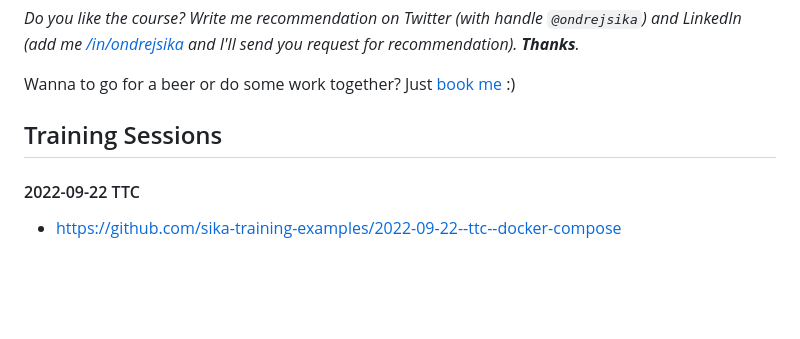
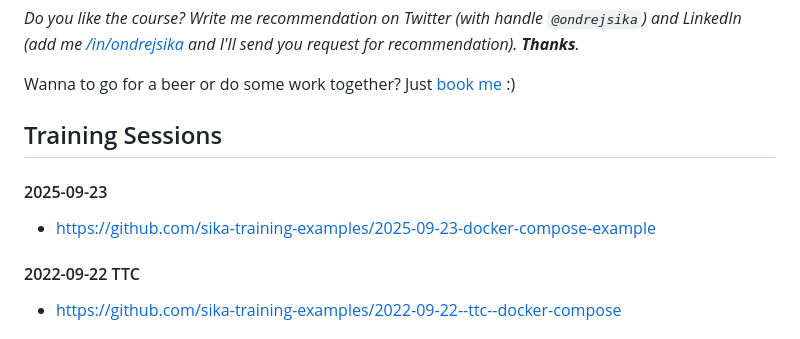
Before and after one commit to ondrejsika/docker-training, a Markdown page: README.md, the part around the change. GitHub-like rendering; blank space fills up the shorter version.

Commit message:
feat(README): Add 2025-09-23 (todays session) to Training Sessions

```diff
--- a/README.md
+++ b/README.md
@@ -1540,6 +1540,10 @@ Wanna to go for a beer or do some work together? Just [book me](https://book-me.
 
 ## Training Sessions
 
+#### 2025-09-23
+
+- https://github.com/sika-training-examples/2025-09-23-docker-compose-example
+
 #### 2022-09-22 TTC
 
 - https://github.com/sika-training-examples/2022-09-22--ttc--docker-compose
```
